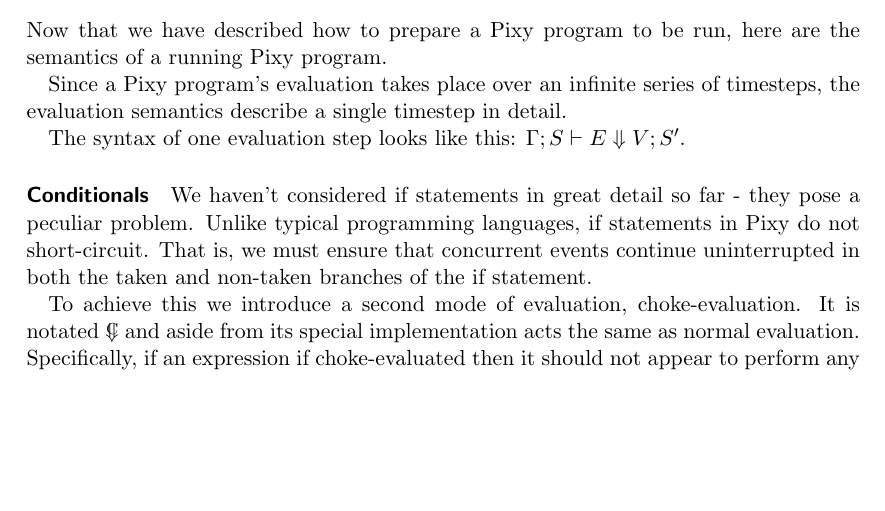
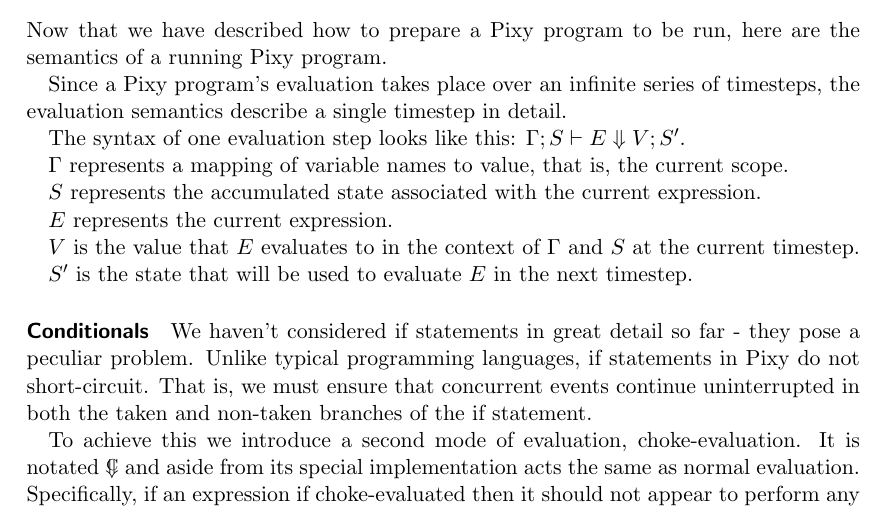
Before and after one commit to fhackett/pixy-lang, a LaTeX document (paper/progress-report-1.tex): part of page 6 of 10 before the commit and part of page 6 of 11 after it, cut so that both start at the same text, the shorter picture padded with empty space. Compiled offline with pdfLaTeX.

Commit message:
Added missing legend for evaluation semantics syntax

```diff
--- a/paper/progress-report-1.tex
+++ b/paper/progress-report-1.tex
@@ -279,6 +279,16 @@ y = x + next x;
     Since a Pixy program's evaluation takes place over an infinite series of timesteps, the evaluation semantics describe a single timestep in detail.
 
     The syntax of one evaluation step looks like this: $\Gamma; S \vdash E \Downarrow V; S'$.
+
+    $\Gamma$ represents a mapping of variable names to value, that is, the current scope.
+
+    $S$ represents the accumulated state associated with the current expression.
+
+    $E$ represents the current expression.
+
+    $V$ is the value that $E$ evaluates to in the context of $\Gamma$ and $S$ at the current timestep.
+
+    $S'$ is the state that will be used to evaluate $E$ in the next timestep.
 
     \paragraph{Conditionals}
 
```
Also changed, not shown: paper/progress-report-1.pdf, 1 other file.
